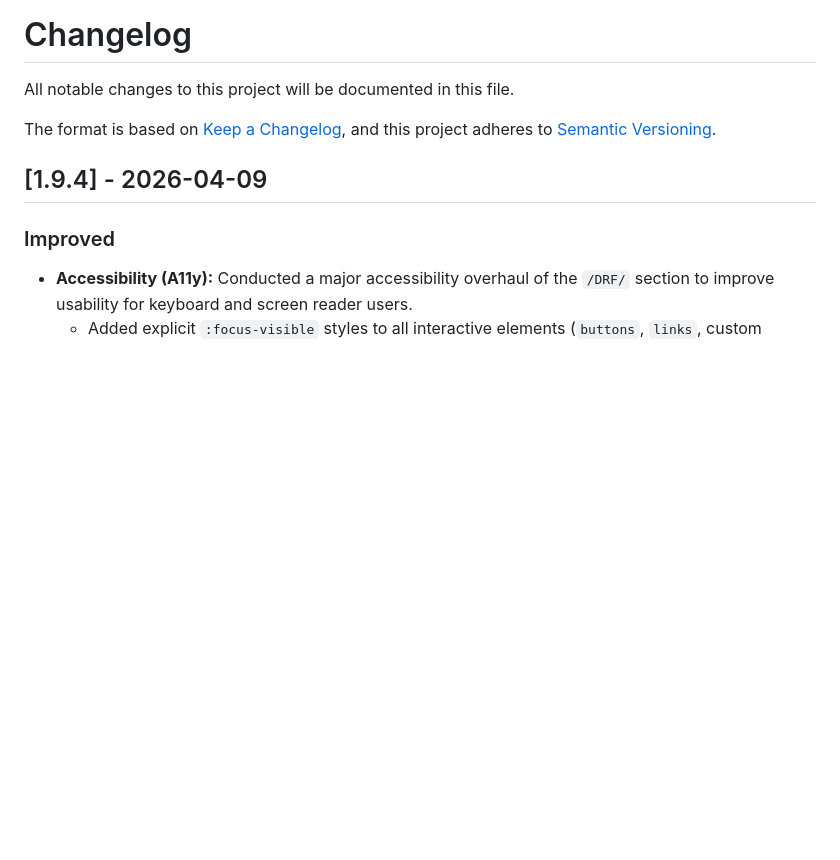
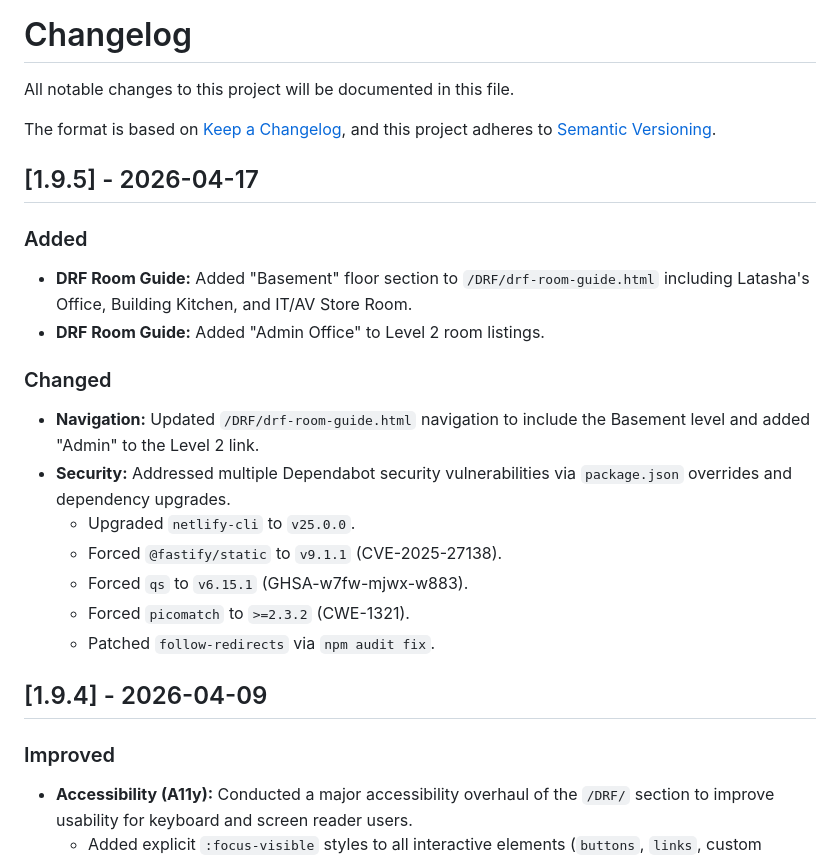
Before and after one commit to KnowOneActual/BB_Website, a Markdown page: CHANGELOG.md, the part around the change. Rendered like a GitHub page; blank space fills up the shorter version.

Commit message:
docs: update changelog for v1.9.5

```diff
--- a/CHANGELOG.md
+++ b/CHANGELOG.md
@@ -3,6 +3,21 @@
 All notable changes to this project will be documented in this file.
 
 The format is based on [Keep a Changelog](https://keepachangelog.com/en/1.0.0/), and this project adheres to [Semantic Versioning](https://semver.org/spec/v2.0.0.html).
+
+## [1.9.5] - 2026-04-17
+
+### Added
+- **DRF Room Guide:** Added "Basement" floor section to `/DRF/drf-room-guide.html` including Latasha's Office, Building Kitchen, and IT/AV Store Room.
+- **DRF Room Guide:** Added "Admin Office" to Level 2 room listings.
+
+### Changed
+- **Navigation:** Updated `/DRF/drf-room-guide.html` navigation to include the Basement level and added "Admin" to the Level 2 link.
+- **Security:** Addressed multiple Dependabot security vulnerabilities via `package.json` overrides and dependency upgrades.
+  - Upgraded `netlify-cli` to `v25.0.0`.
+  - Forced `@fastify/static` to `v9.1.1` (CVE-2025-27138).
+  - Forced `qs` to `v6.15.1` (GHSA-w7fw-mjwx-w883).
+  - Forced `picomatch` to `>=2.3.2` (CWE-1321).
+  - Patched `follow-redirects` via `npm audit fix`.
 
 ## [1.9.4] - 2026-04-09
 
```
